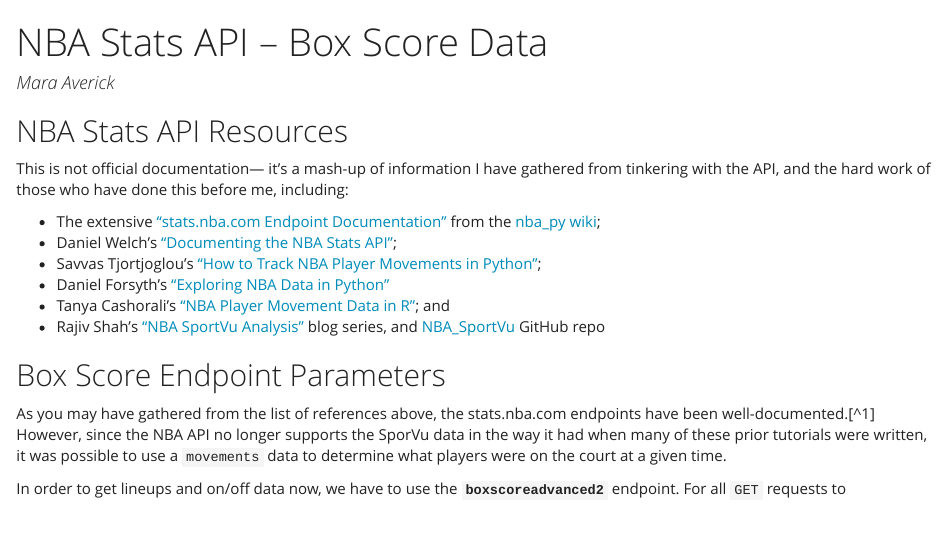
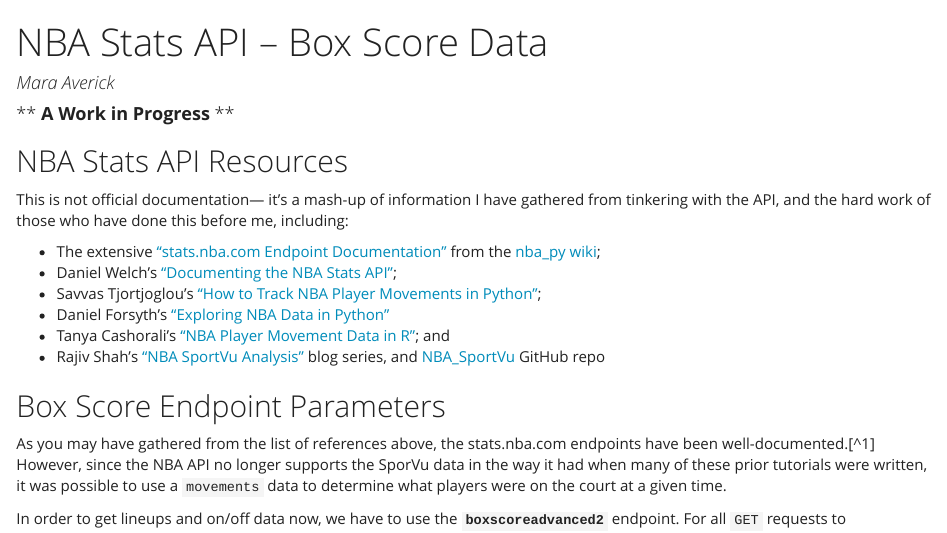
Before and after one commit to batpigandme/nba_stats_docs, an R Markdown document (output/nba_stats_boxscore.Rmd): the page in a window 1100 px wide, from its top. The pictures show the output file output/nba_stats_boxscore.html that the author committed with the source, opened offline.

Commit message:
Work in progress

````diff
--- a/output/nba_stats_boxscore.Rmd
+++ b/output/nba_stats_boxscore.Rmd
@@ -12,6 +12,8 @@
 ```{r setup, include=FALSE}
 knitr::opts_chunk$set(echo = TRUE)
 ```
+
+#### ** **A Work in Progress** **
 
 ## NBA Stats API Resources
 
````
Also changed, not shown: output/nba_stats_boxscore.html, output/nba_stats_boxscore.md.
